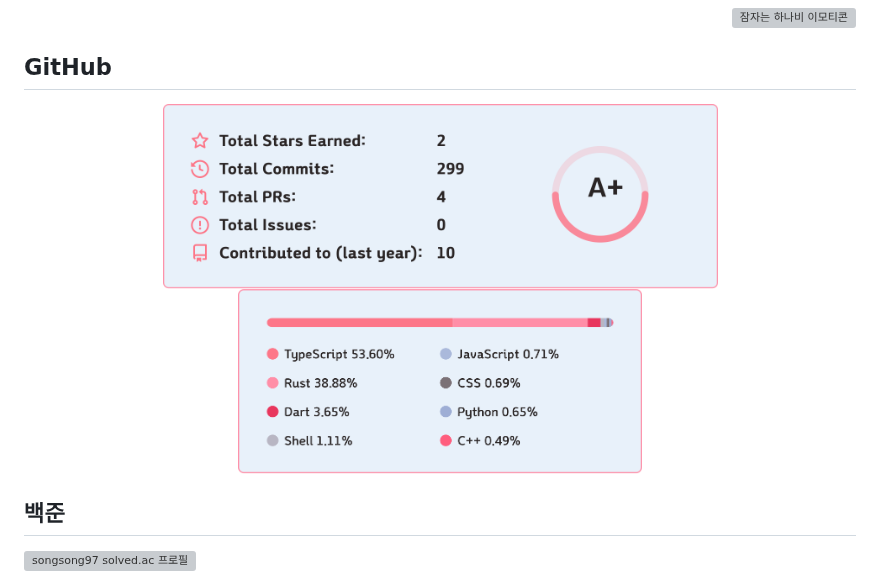
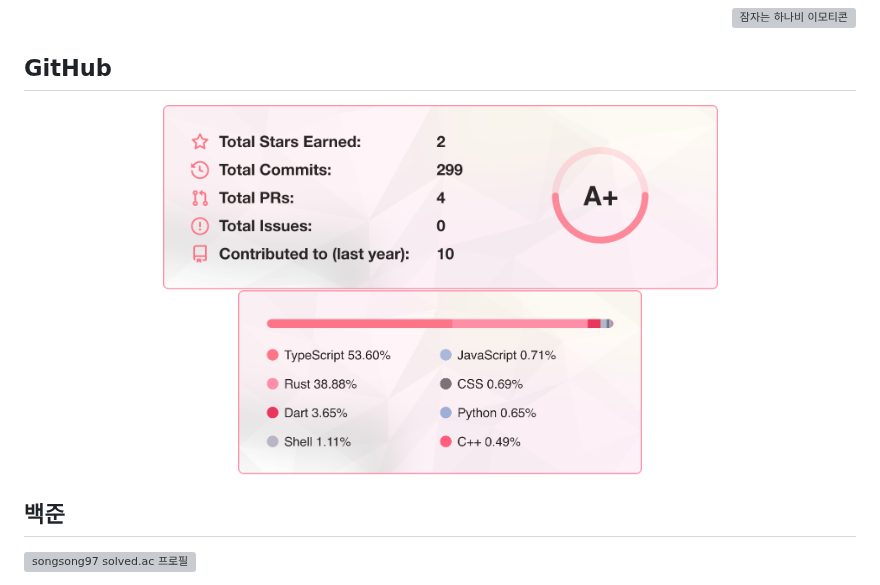
Before and after one commit to FMsongX2/FMsongX2, a Markdown page: README.md, the part around the change. Rendered like a GitHub page; pictures changed too: assets/hanabi-github-languages-ivory.png (added), assets/hanabi-github-languages.png (deleted), assets/hanabi-github-stats-ivory.png (added); grey boxes are pictures that could not be loaded.

Commit message:
통계 카드 아이보리 배경과 순위 정렬 수정

```diff
--- a/README.md
+++ b/README.md
@@ -18,8 +18,8 @@
 
 <div align="center">
 
-<img src="https://raw.githubusercontent.com/FMsongX2/FMsongX2/main/assets/hanabi-github-stats.png" alt="GitHub 통계 — 2026년 9월 기준" height="185" />
-<img src="https://raw.githubusercontent.com/FMsongX2/FMsongX2/main/assets/hanabi-github-languages.png" alt="사용 언어 — 2026년 9월 기준" height="185" />
+<img src="https://raw.githubusercontent.com/FMsongX2/FMsongX2/main/assets/hanabi-github-stats-ivory.png" alt="GitHub 통계 — 2026년 9월 기준" height="185" />
+<img src="https://raw.githubusercontent.com/FMsongX2/FMsongX2/main/assets/hanabi-github-languages-ivory.png" alt="사용 언어 — 2026년 9월 기준" height="185" />
 
 </div>
 
```
